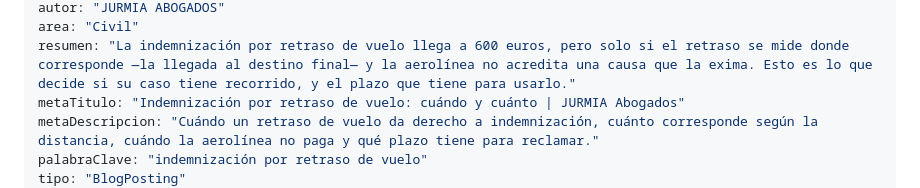
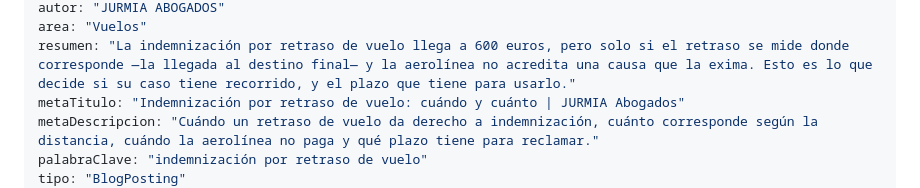
Before and after one commit to Ivanrm01/Jurmia-abogados, a Markdown page: contenido/blog/2026-09-06-indemnizacion-retraso-vuelo-tres-horas.md, the part around one of its changes. GitHub-like rendering.

Commit message:
Actualiza el artículo: Vuelo retrasado más de 3 horas: cuándo hay indemnización y cuánto (Iván Rojas Monfort)

```diff
--- a/contenido/blog/2026-09-06-indemnizacion-retraso-vuelo-tres-horas.md
+++ b/contenido/blog/2026-09-06-indemnizacion-retraso-vuelo-tres-horas.md
@@ -6,5 +6,5 @@ actualizado: "2026-10-22"
 autor: "JURMIA ABOGADOS"
-area: "Civil"
+area: "Vuelos"
 resumen: "La indemnización por retraso de vuelo llega a 600 euros, pero solo si el retraso se mide donde corresponde —la llegada al destino final— y la aerolínea no acredita una causa que la exima. Esto es lo que decide si su caso tiene recorrido, y el plazo que tiene para usarlo."
 metaTitulo: "Indemnización por retraso de vuelo: cuándo y cuánto | JURMIA Abogados"
 metaDescripcion: "Cuándo un retraso de vuelo da derecho a indemnización, cuánto corresponde según la distancia, cuándo la aerolínea no paga y qué plazo tiene para reclamar."
```
Also changed, not shown: other parts of contenido/blog/2026-09-06-indemnizacion-retraso-vuelo-tres-horas.md (+1 -1 lines).
